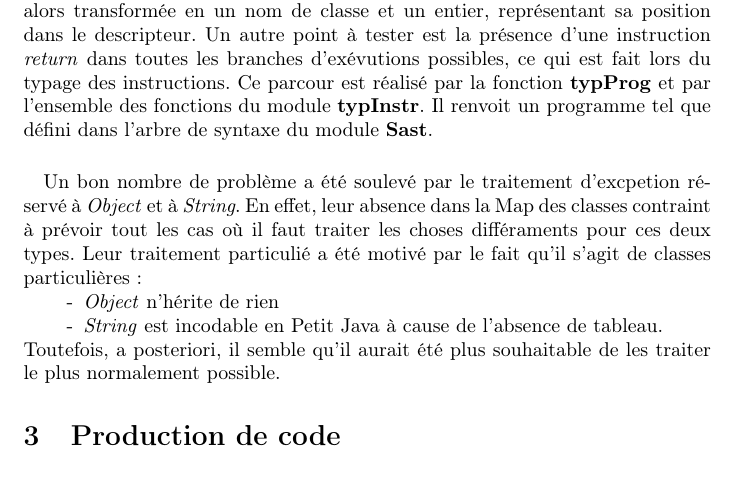
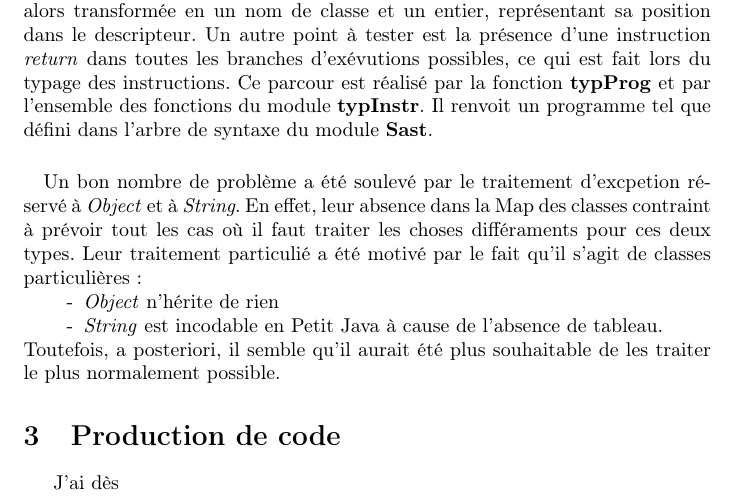
Before and after one commit to Zimmi48/LittleJavaCompiler, a LaTeX document (rapport.tex): part of page 3 of 3, cut so that both start at the same text. Compiled offline with pdfLaTeX.

```diff
--- a/rapport.tex
+++ b/rapport.tex
@@ -84,6 +84,6 @@
 
 \section{Production de code}
 
-
+J'ai dès
 
 \end{document}
```
Also changed, not shown: 1 other file.
